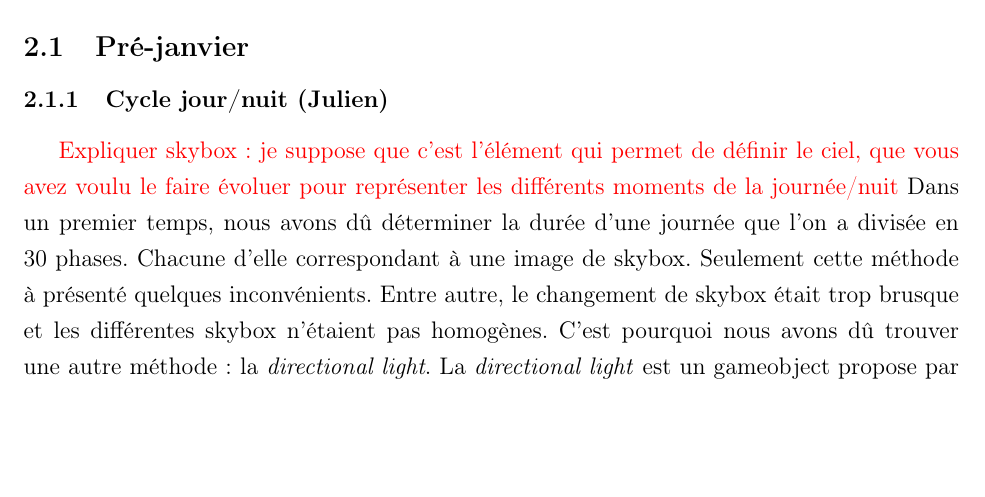
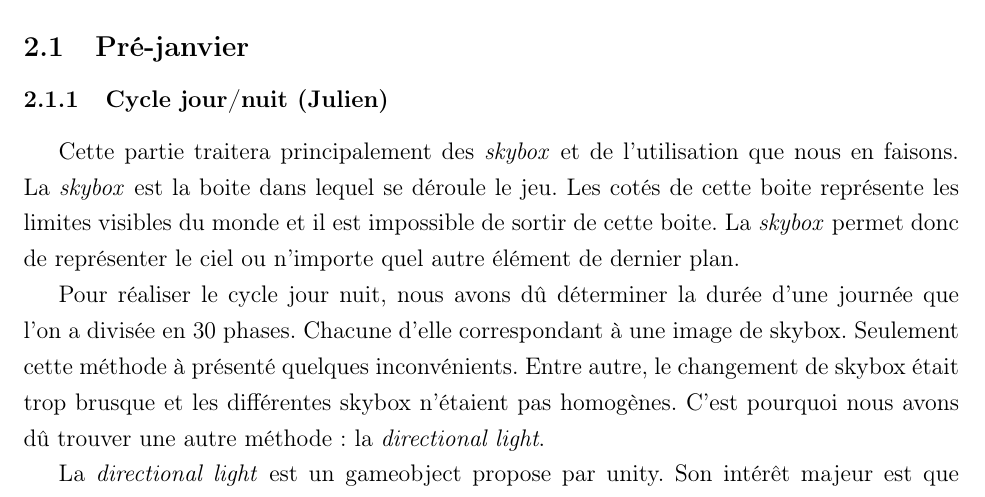
Before and after one commit to JMounier/Aegina-Latex, a LaTeX document (1er Soutenance.tex): part of page 9 of 27, cut so that both start at the same text, the shorter picture padded with empty space. Compiled offline with pdfLaTeX; the source files are stored in an older character set and shown here as Unicode.

Commit message:
intro de la skybox

```diff
--- a/1er Soutenance.tex
+++ b/1er Soutenance.tex
@@ -115,8 +115,11 @@ Maintenant que vous connaissez mieux l'univers d'Aegina nous pouvons vous parler
 \subsection{Pré-janvier}
 
 \subsubsection{Cycle jour/nuit (Julien)}
-\textcolor{red}{Expliquer skybox: je suppose que c'est l'élément qui permet de définir le ciel, que vous avez voulu le faire évoluer pour représenter les différents moments de la journée/nuit}
-Dans un premier temps, nous avons dû déterminer la durée d'une journée que l'on a divisée en 30 phases. Chacune d'elle correspondant à une image de skybox. Seulement cette méthode à présenté quelques inconvénients. Entre autre, le changement de skybox était trop brusque et les différentes skybox n'étaient pas homogènes. C'est pourquoi nous avons dû trouver une autre méthode : la \textit{directional light}.
+
+Cette partie traitera principalement des \textit{skybox} et de l'utilisation que nous en faisons. La \textit{skybox} est la boite dans lequel se déroule le jeu. Les cotés de cette boite représente les limites visibles du monde et il est impossible de sortir de cette boite. La \textit{skybox} permet donc de représenter le ciel ou n'importe quel autre élément de dernier plan.
+
+Pour réaliser le cycle jour nuit, nous avons dû déterminer la durée d'une journée que l'on a divisée en 30 phases. Chacune d'elle correspondant à une image de skybox. Seulement cette méthode à présenté quelques inconvénients. Entre autre, le changement de skybox était trop brusque et les différentes skybox n'étaient pas homogènes. C'est pourquoi nous avons dû trouver une autre méthode : la \textit{directional light}.
+
 La \textit{directional light} est un gameobject propose par unity. Son intérêt majeur est que l'orientation de cette lumière influence la skybox du monde. De plus nous pouvons choisir la couleur et l'intensité de cette lumière. Pour ce faire nous utilisons une fonction qui converti la longueur d'onde des rayons lumineux en couleur RGB et nous représentons le spectre solaire à l'aide de la fonction mathématique suivante :
 $$255 * ((3.25t - 4)x^2 + (-4t + 4)x +(0,08 (t-1)))$$
 Nous utilisons cette même fonction en fixant $t = 0$ pour définir l'intensité lumineuse.
```
Also changed, not shown: 1er Soutenance.pdf.
